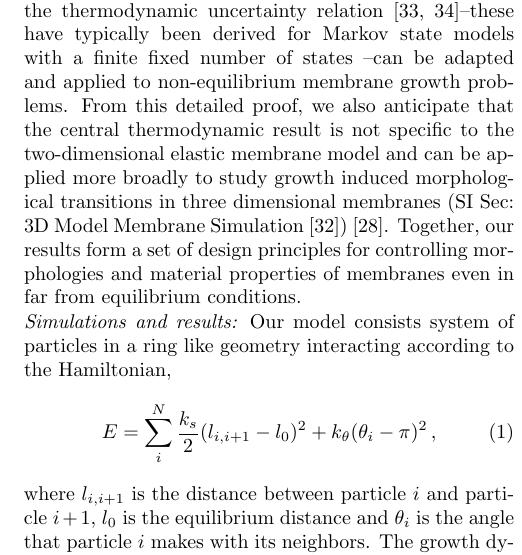
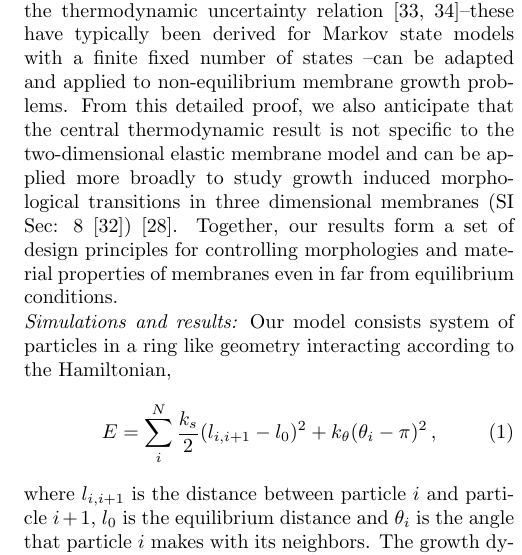
Before and after one commit to svaikunt/Dissipation_membranes, a LaTeX paper (main.tex): part of one column of page 2 of 6, cut so that both start at the same text. Compiled offline with pdfLaTeX.

Commit message:
Updates from Overleaf

```diff
--- a/main.tex
+++ b/main.tex
@@ -53,7 +53,7 @@ Indeed, as we describe below, our numerical analysis shows that the effective su
 Using ideas from stochastic thermodynamics, we provide a thermodynamic prescription for how the surface tension and bending rigidity are modified by the non-equilibrium forces (Eqs.~\ref{eq:firstbound} and~\ref{eq:secondbound}). The thermodynamic prescription only requires information about the magnitude of the non-equilibrium chemical potential driving force, the equilibrium surface tension and bending rigidity, the average rate of growth, and fluctuations in the growth rate and is otherwise independent of the kinetic details of the growth process. The thermodynamic prescription is otherwise insensitive to any of the kinetic details used in the growth process and provides bounds on the energetic requirements to induce morphological transformations such as the above-described non-equilibrium buckling transition (Fig.~\ref{fig:PhaseDiagram}).
 Eq.~\ref{eq:secondbound} in particular is an adaptation of the recently derived thermodynamic uncertainty relations~\cite{Gingrich2016} to the problem of membrane growth.
 
-A detailed proof for Eq.~\ref{eq:firstbound} and Eq.~\ref{eq:secondbound} is provided in SI Sec: 6~\cite{Supplementary}. This detailed proof shows how ideas like the thermodynamic uncertainty relation~\cite{Gingrich2016,Barato2015}\textendash these have typically been derived for Markov state models with a finite fixed number of states \textendash can be adapted and applied to non-equilibrium membrane growth problems. From this detailed proof, we also anticipate that the central thermodynamic result is not specific to the two-dimensional elastic membrane model and can be applied more broadly to study growth induced morphological transitions in three dimensional membranes (SI Sec: 3D Model Membrane Simulation~\cite{Supplementary})~\cite{Mahadevan2019}.
+A detailed proof for Eq.~\ref{eq:firstbound} and Eq.~\ref{eq:secondbound} is provided in SI Sec: 6~\cite{Supplementary}. This detailed proof shows how ideas like the thermodynamic uncertainty relation~\cite{Gingrich2016,Barato2015}\textendash these have typically been derived for Markov state models with a finite fixed number of states \textendash can be adapted and applied to non-equilibrium membrane growth problems. From this detailed proof, we also anticipate that the central thermodynamic result is not specific to the two-dimensional elastic membrane model and can be applied more broadly to study growth induced morphological transitions in three dimensional membranes (SI Sec: 8~\cite{Supplementary})~\cite{Mahadevan2019}.
 Together, our results form a set of design principles for controlling morphologies and material properties of membranes even in far from equilibrium conditions.
 
 %We hope these results will elucidate the energy requirements for achieving processes reminiscent of cell division in biology and will also clarify how non-equilibrium forces can be used as an effective knob for tuning fluctuations in many body condensed systems.
```
